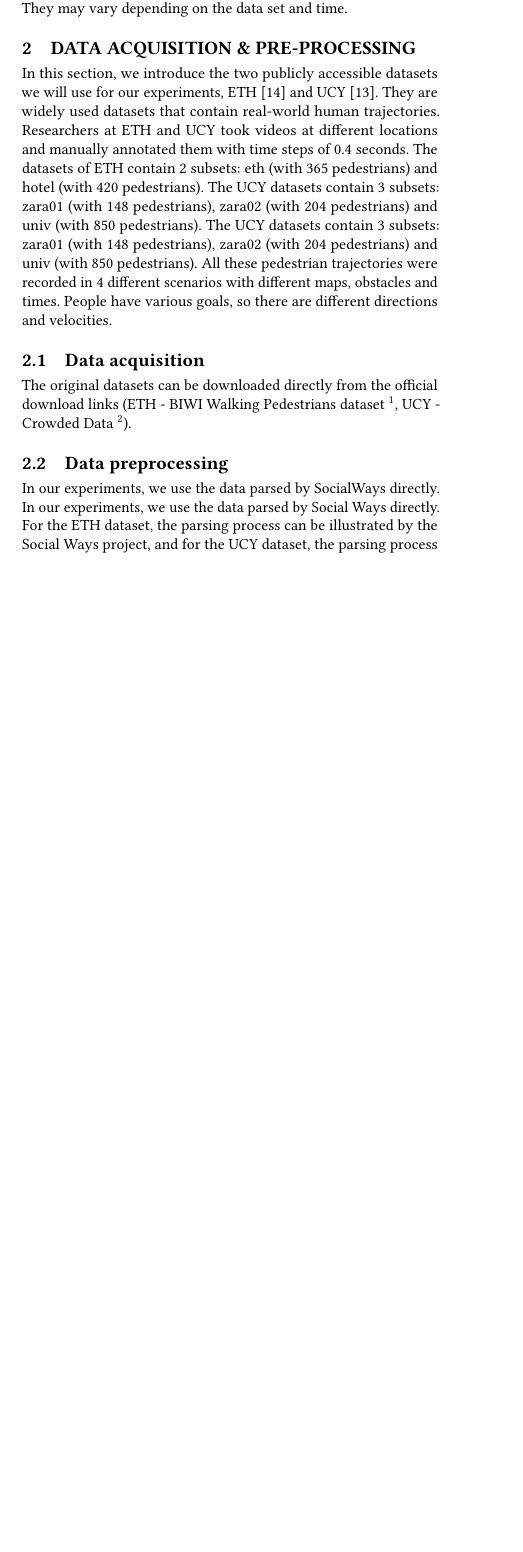
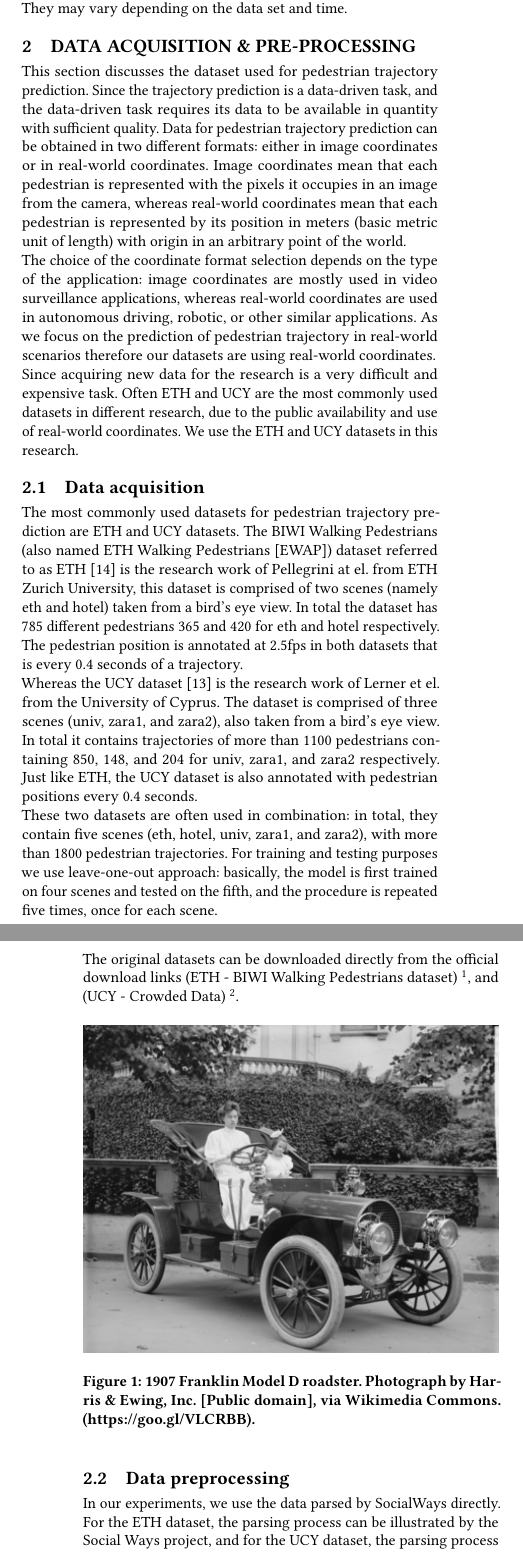
Before and after one commit to charlietianx/pedestrian-trajectory-pred, a LaTeX paper (Report/report.tex, which reads Report/Sections/Phase-2/Data-Acquisition.tex): part of one column of page 2 of 4 before the commit and two parts of the columns of pages 2 and 3 of 5 after it, the two joined at a grey line, cut so that both start at the same text, the shorter picture padded with empty space. Compiled offline with pdfLaTeX.

Commit message:
inital phase 2 changes

```diff
--- a/Report/Sections/Phase-2/Data-Acquisition.tex
+++ b/Report/Sections/Phase-2/Data-Acquisition.tex
@@ -1,8 +1,22 @@
-In this section, we introduce the two publicly accessible datasets we will use for our experiments, ETH~\cite{ETH-biwi} and UCY~\cite{UCY-crowds}. They are widely used datasets that contain real-world human trajectories. Researchers at ETH and UCY took videos at different locations and manually annotated them with time steps of 0.4 seconds. The datasets of ETH contain 2 subsets: eth (with 365 pedestrians) and hotel (with 420 pedestrians). The UCY datasets contain 3  subsets: zara01 (with 148 pedestrians), zara02 (with 204 pedestrians) and univ (with 850 pedestrians). The UCY datasets contain 3 subsets: zara01 (with 148 pedestrians), zara02 (with 204 pedestrians) and univ (with 850 pedestrians). All these pedestrian trajectories were recorded in 4 different scenarios with different maps, obstacles and times. People have various goals, so there are different directions and velocities.
+This section discusses the dataset used for pedestrian trajectory prediction. Since the trajectory prediction is a data-driven task, and the data-driven task requires its data to be available in quantity with sufficient quality. Data for pedestrian trajectory prediction can be obtained in two different formats: either in image coordinates or in real-world coordinates. Image coordinates mean that each pedestrian is represented with the pixels it occupies in an image from the camera, whereas real-world coordinates mean that each pedestrian is represented by its position in meters (basic metric unit of length) with origin in an arbitrary point of the world.\newline
+The choice of the coordinate format selection depends on the type of the application: image coordinates are mostly used in video surveillance applications, whereas real-world coordinates are used in autonomous driving, robotic, or other similar applications. As we focus on the prediction of pedestrian trajectory in real-world scenarios therefore our datasets are using real-world coordinates.\newline
+Since acquiring new data for the research is a very difficult and expensive task. Often ETH and UCY are the most commonly used datasets in different research, due to the public availability and use of real-world coordinates. We use the ETH and UCY datasets in this research.
 
 \subsection{Data acquisition}
-The original datasets can be downloaded directly from the official download links (ETH - BIWI Walking Pedestrians dataset~\footnote{\url{https://data.vision.ee.ethz.ch/cvl/aem/ewap_dataset_full.tgz}},  UCY - Crowded Data ~\footnote{\url{https://graphics.cs.ucy.ac.cy/research/downloads/crowd-data}}).
+The most commonly used datasets for pedestrian trajectory prediction are ETH and UCY datasets.
+The BIWI Walking Pedestrians (also named ETH Walking Pedestrians [EWAP]) dataset referred to as ETH \cite[]{ETH-biwi} is the research work of Pellegrini at el. from ETH Zurich University, this dataset is comprised of two scenes (namely eth and hotel) taken from a bird's eye view. In total the dataset has 785 different pedestrians 365 and 420 for eth and hotel respectively. The pedestrian position is annotated at 2.5fps in both datasets that is every 0.4 seconds of a trajectory.\newline
+Whereas the UCY dataset \cite[]{UCY-crowds} is the research work of Lerner et el. from the University of Cyprus. The dataset is comprised of three scenes (univ, zara1, and zara2), also taken from a bird's eye view. In total it contains trajectories of more than 1100 pedestrians containing 850, 148, and 204 for univ, zara1, and zara2 respectively. Just like ETH, the UCY dataset is also annotated with pedestrian positions every 0.4 seconds.\newline
+These two datasets are often used in combination: in total, they contain five scenes (eth, hotel, univ, zara1, and zara2), with more than 1800 pedestrian trajectories. For training and testing purposes we use leave-one-out approach: basically, the model is first trained on four scenes and tested on the fifth, and the procedure is repeated five times, once for each scene.\newline
+The original datasets can be downloaded directly from the official download links (ETH - BIWI Walking Pedestrians dataset)~\footnote{\url{https://data.vision.ee.ethz.ch/cvl/aem/ewap_dataset_full.tgz}}, and (UCY - Crowded Data)~\footnote{\url{https://graphics.cs.ucy.ac.cy/research/downloads/crowd-data}}.
 
+\begin{figure}[h]
+  \centering
+  \includegraphics[width=\linewidth]{sample-franklin}
+  \caption{1907 Franklin Model D roadster. Photograph by Harris \&
+    Ewing, Inc. [Public domain], via Wikimedia
+    Commons. (\url{https://goo.gl/VLCRBB}).}
+  \Description{The 1907 Franklin Model D roadster.}
+\end{figure}
 
 \subsection{Data preprocessing}
-In our experiments, we use the data parsed by SocialWays directly. In our experiments, we use the data parsed by Social Ways directly. For the ETH dataset, the parsing process can be illustrated by the Social Ways project, and for the UCY dataset, the parsing process is currently not included in the project and is not publicly available. But the parsed data is provided by Social Ways and is available for public download~\footnote{\url{http://www.dropbox.com/sh/lh1s41d1pqp8cbx/AAD4sB1JAiZIkCL7LHht-S4Ca}}.
+In our experiments, we use the data parsed by SocialWays directly. For the ETH dataset, the parsing process can be illustrated by the Social Ways project, and for the UCY dataset, the parsing process is currently not included in the project and is not publicly available. But the parsed data is provided by Social Ways and is available for public download~\footnote{\url{http://www.dropbox.com/sh/lh1s41d1pqp8cbx/AAD4sB1JAiZIkCL7LHht-S4Ca}}.
```
Also changed, not shown: Report/report.tex (+1 -1 lines), Report/figures/crowds_zara01.jpg (added), Report/figures/crowds_zara02.jpg (added), Report/figures/students_003.jpg (added), Report/output.nosync/report.pdf.
